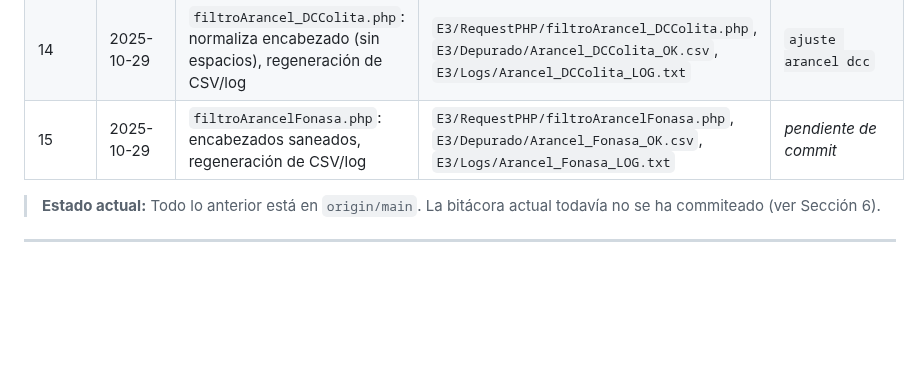
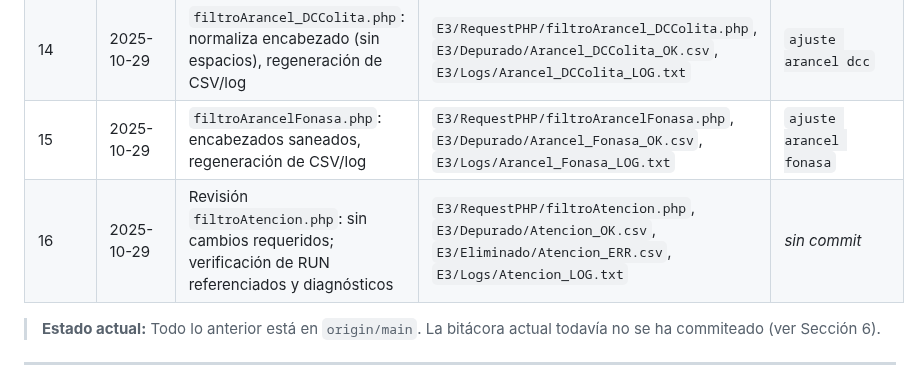
Before and after one commit to srdize3322/Proyecto-Bases-Datos, a Markdown page: E3/Codex.md, the part around the change. Drawn GitHub-style; blank space fills up the shorter version.

Commit message:
registro revision atencion

```diff
--- a/E3/Codex.md
+++ b/E3/Codex.md
@@ -35,7 +35,8 @@
 | 12 | 2025-10-29 | `filtroInstituciones.php`: limpia encabezado, normaliza tipo/enlace, evita warnings PHP | `E3/RequestPHP/filtroInstituciones.php`, `E3/Depurado/Instituciones previsionales de salud_OK.csv`, `E3/Eliminado/Instituciones previsionales de salud_ERR.csv` | `ajuste instituciones` |
 | 13 | 2025-10-29 | `filtroFarmacia.php`: canasta {0,1}, catálogo de tipos en título; regeneración de CSV y log | `E3/RequestPHP/filtroFarmacia.php`, `E3/Depurado/Farmacia_OK.csv`, `E3/Logs/Farmacia_LOG.txt`, `E3/Codex.md` | `ajuste farmacia` |
 | 14 | 2025-10-29 | `filtroArancel_DCColita.php`: normaliza encabezado (sin espacios), regeneración de CSV/log | `E3/RequestPHP/filtroArancel_DCColita.php`, `E3/Depurado/Arancel_DCColita_OK.csv`, `E3/Logs/Arancel_DCColita_LOG.txt` | `ajuste arancel dcc` |
-| 15 | 2025-10-29 | `filtroArancelFonasa.php`: encabezados saneados, regeneración de CSV/log | `E3/RequestPHP/filtroArancelFonasa.php`, `E3/Depurado/Arancel_Fonasa_OK.csv`, `E3/Logs/Arancel_Fonasa_LOG.txt` | _pendiente de commit_ |
+| 15 | 2025-10-29 | `filtroArancelFonasa.php`: encabezados saneados, regeneración de CSV/log | `E3/RequestPHP/filtroArancelFonasa.php`, `E3/Depurado/Arancel_Fonasa_OK.csv`, `E3/Logs/Arancel_Fonasa_LOG.txt` | `ajuste arancel fonasa` |
+| 16 | 2025-10-29 | Revisión `filtroAtencion.php`: sin cambios requeridos; verificación de RUN referenciados y diagnósticos | `E3/RequestPHP/filtroAtencion.php`, `E3/Depurado/Atencion_OK.csv`, `E3/Eliminado/Atencion_ERR.csv`, `E3/Logs/Atencion_LOG.txt` | _sin commit_ |
 
 > **Estado actual:** Todo lo anterior está en `origin/main`. La bitácora actual todavía no se ha commiteado (ver Sección 6).
 
```
